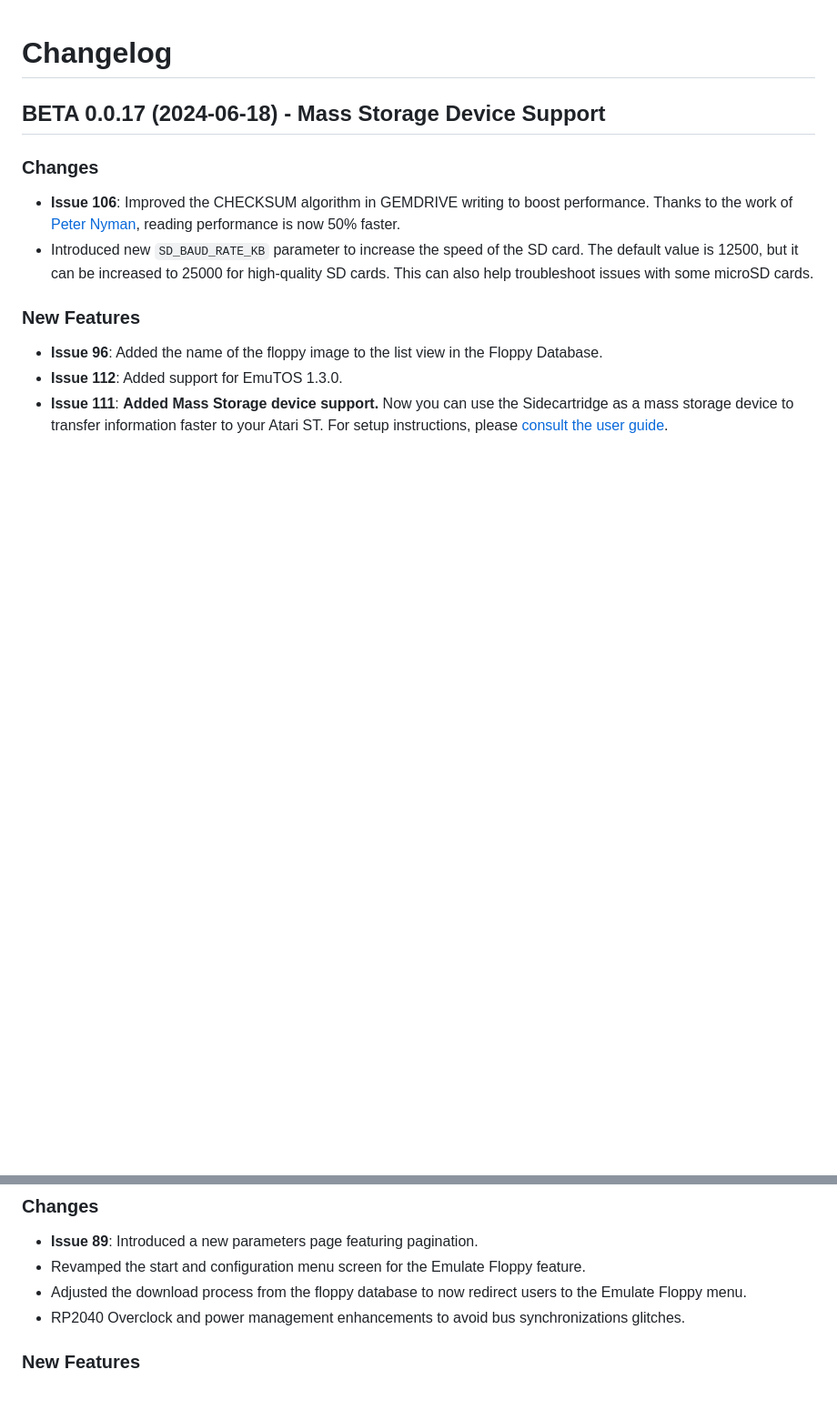
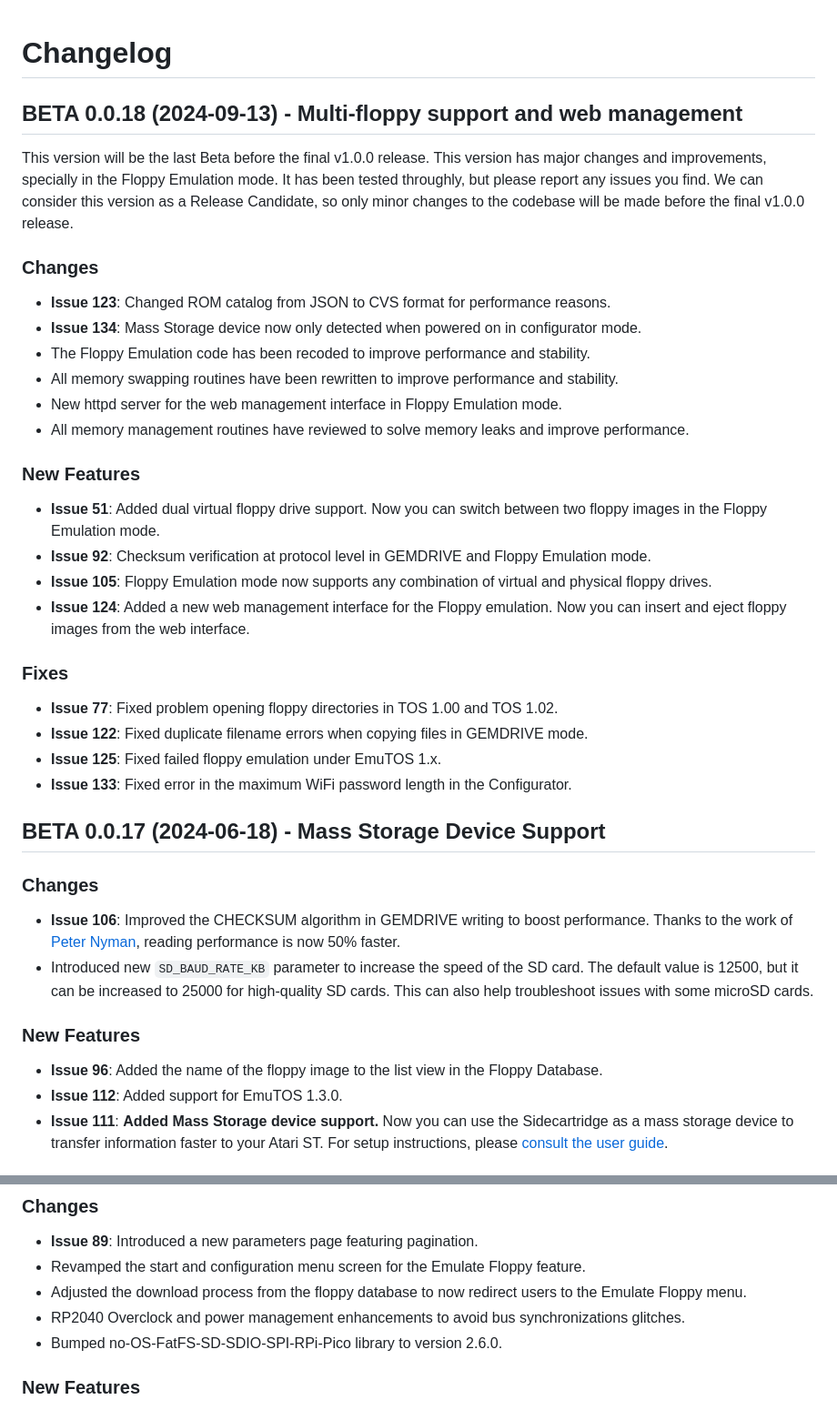
Before and after one commit to sidecartridge/atarist-sidecart-raspberry-pico, a Markdown page: CHANGELOG.md, 2 parts joined by grey strips. Shown: that part at 91% size. Rendered like a GitHub page; blank space fills up the shorter version.

Commit message:
Changelog for v0.0.18

```diff
--- a/CHANGELOG.md
+++ b/CHANGELOG.md
@@ -1,4 +1,28 @@
 # Changelog
+
+## BETA 0.0.18 (2024-09-13) - Multi-floppy support and web management
+
+This version will be the last Beta before the final v1.0.0 release. This version has major changes and improvements, specially in the Floppy Emulation mode. It has been tested throughly, but please report any issues you find. We can consider this version as a Release Candidate, so only minor changes to the codebase will be made before the final v1.0.0 release.
+
+### Changes
+- **Issue 123**: Changed ROM catalog from JSON to CVS format for performance reasons.
+- **Issue 134**: Mass Storage device now only detected when powered on in configurator mode.
+- The Floppy Emulation code has been recoded to improve performance and stability.
+- All memory swapping routines have been rewritten to improve performance and stability.
+- New httpd server for the web management interface in Floppy Emulation mode.
+- All memory management routines have reviewed to solve memory leaks and improve performance.
+
+### New Features
+- **Issue 51**: Added dual virtual floppy drive support. Now you can switch between two floppy images in the Floppy Emulation mode.
+- **Issue 92**: Checksum verification at protocol level in GEMDRIVE and Floppy Emulation mode.
+- **Issue 105**: Floppy Emulation mode now supports any combination of virtual and physical floppy drives.
+- **Issue 124**: Added a new web management interface for the Floppy emulation. Now you can insert and eject floppy images from the web interface.
+
+### Fixes
+- **Issue 77**: Fixed problem opening floppy directories in TOS 1.00 and TOS 1.02.
+- **Issue 122**: Fixed duplicate filename errors when copying files in GEMDRIVE mode.
+- **Issue 125**: Fixed failed floppy emulation under EmuTOS 1.x.
+- **Issue 133**: Fixed error in the maximum WiFi password length in the Configurator.
 
 ## BETA 0.0.17 (2024-06-18) - Mass Storage Device Support
 ### Changes
@@ -25,6 +49,7 @@
 - Revamped the start and configuration menu screen for the Emulate Floppy feature.
 - Adjusted the download process from the floppy database to now redirect users to the Emulate Floppy menu.
 - RP2040 Overclock and power management enhancements to avoid bus synchronizations glitches.
+- Bumped no-OS-FatFS-SD-SDIO-SPI-RPi-Pico library to version 2.6.0.
 
 ### New Features
 - **Issue 18**: Launched the GEMDRIVE hard disk emulation mode. For setup instructions, please [consult the user guide](https://docs.sidecartridge.com/sidecartridge-multidevice/userguide/#hard-disk-emulation) and refer to the detailed blog post [here](https://sidecartridge.com/blog/2024/01/26/hard-disk-emulation-sidecart/).
```
